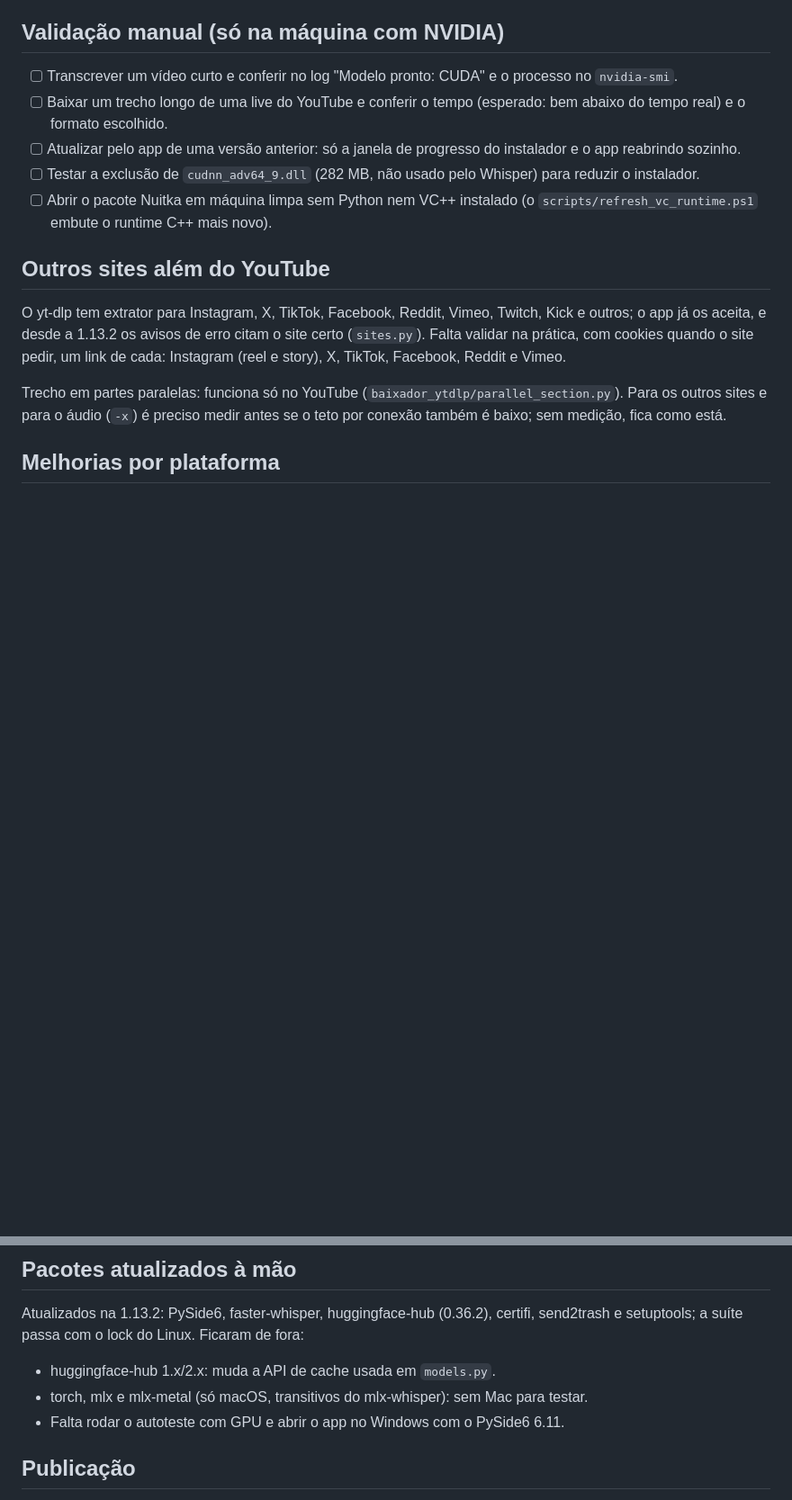
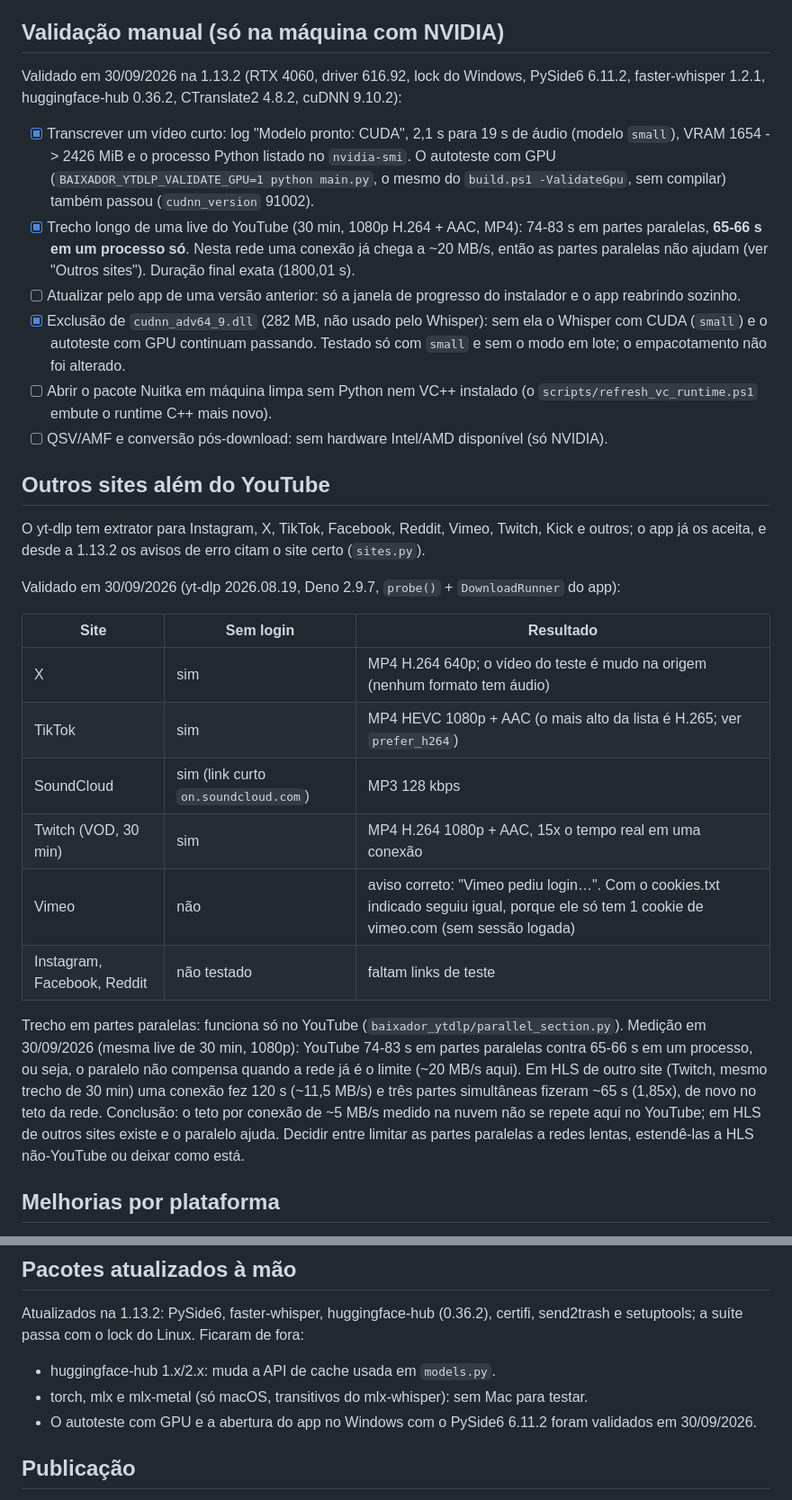
Before and after one commit to NoThinkpls/baixador-ytdlp, a Markdown page: PENDENCIAS.md, 2 parts joined by grey strips. Shown at 90% size. Rendered like a GitHub page; blank space fills up the shorter version.

Commit message:
docs: registra a validação manual da 1.13.2 no PENDENCIAS.md
Resultado dos testes na máquina com NVIDIA (RTX 4060): autoteste com GPU,
Whisper em CUDA, app aberto com PySide6 6.11.2, exclusão do cudnn_adv64_9.dll,
sites além do YouTube (X, TikTok, SoundCloud, Twitch, Vimeo) e a medição do
trecho em partes paralelas, que não compensa quando a rede já é o limite.

Co-Authored-By: Claude Sonnet 5.5 <noreply@anthropic.com>

```diff
--- a/PENDENCIAS.md
+++ b/PENDENCIAS.md
@@ -14,27 +14,49 @@ está vazia. Passos em "Publicação" abaixo.
 
 ## Validação manual (só na máquina com NVIDIA)
 
-- [ ] Transcrever um vídeo curto e conferir no log "Modelo pronto: CUDA" e o
-      processo no `nvidia-smi`.
-- [ ] Baixar um trecho longo de uma live do YouTube e conferir o tempo (esperado:
-      bem abaixo do tempo real) e o formato escolhido.
+Validado em 30/09/2026 na 1.13.2 (RTX 4060, driver 616.92, lock do Windows, PySide6 6.11.2,
+faster-whisper 1.2.1, huggingface-hub 0.36.2, CTranslate2 4.8.2, cuDNN 9.10.2):
+
+- [x] Transcrever um vídeo curto: log "Modelo pronto: CUDA", 2,1 s para 19 s de áudio (modelo
+      `small`), VRAM 1654 -> 2426 MiB e o processo Python listado no `nvidia-smi`. O autoteste com
+      GPU (`BAIXADOR_YTDLP_VALIDATE_GPU=1 python main.py`, o mesmo do `build.ps1 -ValidateGpu`,
+      sem compilar) também passou (`cudnn_version` 91002).
+- [x] Trecho longo de uma live do YouTube (30 min, 1080p H.264 + AAC, MP4): 74-83 s em partes
+      paralelas, **65-66 s em um processo só**. Nesta rede uma conexão já chega a ~20 MB/s, então
+      as partes paralelas não ajudam (ver "Outros sites"). Duração final exata (1800,01 s).
 - [ ] Atualizar pelo app de uma versão anterior: só a janela de progresso do
       instalador e o app reabrindo sozinho.
-- [ ] Testar a exclusão de `cudnn_adv64_9.dll` (282 MB, não usado pelo Whisper)
-      para reduzir o instalador.
+- [x] Exclusão de `cudnn_adv64_9.dll` (282 MB, não usado pelo Whisper): sem ela o Whisper com CUDA
+      (`small`) e o autoteste com GPU continuam passando. Testado só com `small` e sem o modo em
+      lote; o empacotamento não foi alterado.
 - [ ] Abrir o pacote Nuitka em máquina limpa sem Python nem VC++ instalado (o
       `scripts/refresh_vc_runtime.ps1` embute o runtime C++ mais novo).
+- [ ] QSV/AMF e conversão pós-download: sem hardware Intel/AMD disponível (só NVIDIA).
 
 ## Outros sites além do YouTube
 
 O yt-dlp tem extrator para Instagram, X, TikTok, Facebook, Reddit, Vimeo, Twitch, Kick e outros;
-o app já os aceita, e desde a 1.13.2 os avisos de erro citam o site certo (`sites.py`). Falta
-validar na prática, com cookies quando o site pedir, um link de cada: Instagram (reel e story),
-X, TikTok, Facebook, Reddit e Vimeo.
+o app já os aceita, e desde a 1.13.2 os avisos de erro citam o site certo (`sites.py`).
+
+Validado em 30/09/2026 (yt-dlp 2026.08.19, Deno 2.9.7, `probe()` + `DownloadRunner` do app):
+
+| Site | Sem login | Resultado |
+| --- | --- | --- |
+| X | sim | MP4 H.264 640p; o vídeo do teste é mudo na origem (nenhum formato tem áudio) |
+| TikTok | sim | MP4 HEVC 1080p + AAC (o mais alto da lista é H.265; ver `prefer_h264`) |
+| SoundCloud | sim (link curto `on.soundcloud.com`) | MP3 128 kbps |
+| Twitch (VOD, 30 min) | sim | MP4 H.264 1080p + AAC, 15x o tempo real em uma conexão |
+| Vimeo | não | aviso correto: "Vimeo pediu login…". Com o cookies.txt indicado seguiu igual, porque ele só tem 1 cookie de vimeo.com (sem sessão logada) |
+| Instagram, Facebook, Reddit | não testado | faltam links de teste |
 
 Trecho em partes paralelas: funciona só no YouTube (`baixador_ytdlp/parallel_section.py`).
-Para os outros sites e para o áudio (`-x`) é preciso medir antes se o teto por conexão também
-é baixo; sem medição, fica como está.
+Medição em 30/09/2026 (mesma live de 30 min, 1080p): YouTube 74-83 s em partes paralelas contra
+65-66 s em um processo, ou seja, o paralelo não compensa quando a rede já é o limite (~20 MB/s
+aqui). Em HLS de outro site (Twitch, mesmo trecho de 30 min) uma conexão fez 120 s (~11,5 MB/s) e
+três partes simultâneas fizeram ~65 s (1,85x), de novo no teto da rede. Conclusão: o teto por
+conexão de ~5 MB/s medido na nuvem não se repete aqui no YouTube; em HLS de outros sites existe e
+o paralelo ajuda. Decidir entre limitar as partes paralelas a redes lentas, estendê-las a HLS
+não-YouTube ou deixar como está.
 
 ## Melhorias por plataforma
 
@@ -57,7 +79,7 @@ setuptools; a suíte passa com o lock do Linux. Ficaram de fora:
 
 - huggingface-hub 1.x/2.x: muda a API de cache usada em `models.py`.
 - torch, mlx e mlx-metal (só macOS, transitivos do mlx-whisper): sem Mac para testar.
-- Falta rodar o autoteste com GPU e abrir o app no Windows com o PySide6 6.11.
+- O autoteste com GPU e a abertura do app no Windows com o PySide6 6.11.2 foram validados em 30/09/2026.
 
 ## Publicação
 
```
